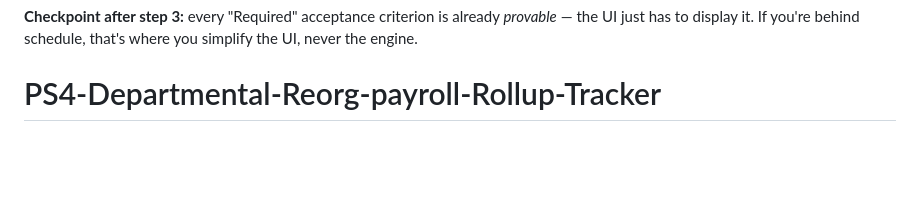
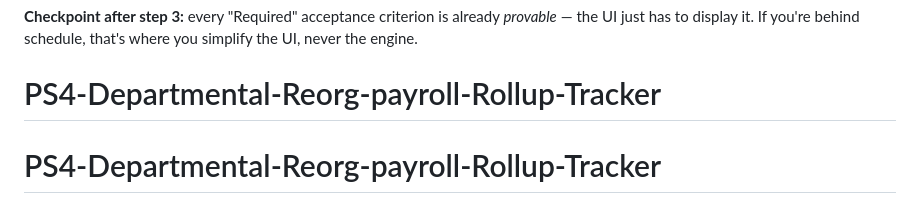
Before and after one commit to princeakanerd/PS4-Departmental-Reorg-payroll-Rollup-Tracker, a Markdown page: README.md, the part around the change. Drawn GitHub-style; blank space fills up the shorter version.

```diff
--- a/README.md
+++ b/README.md
@@ -962,3 +962,4 @@ Build the engine before the UI. It's where correctness lives, it's testable with
 
 **Checkpoint after step 3:** every "Required" acceptance criterion is already *provable* — the UI just has to display it. If you're behind schedule, that's where you simplify the UI, never the engine.
 # PS4-Departmental-Reorg-payroll-Rollup-Tracker
+# PS4-Departmental-Reorg-payroll-Rollup-Tracker
```
